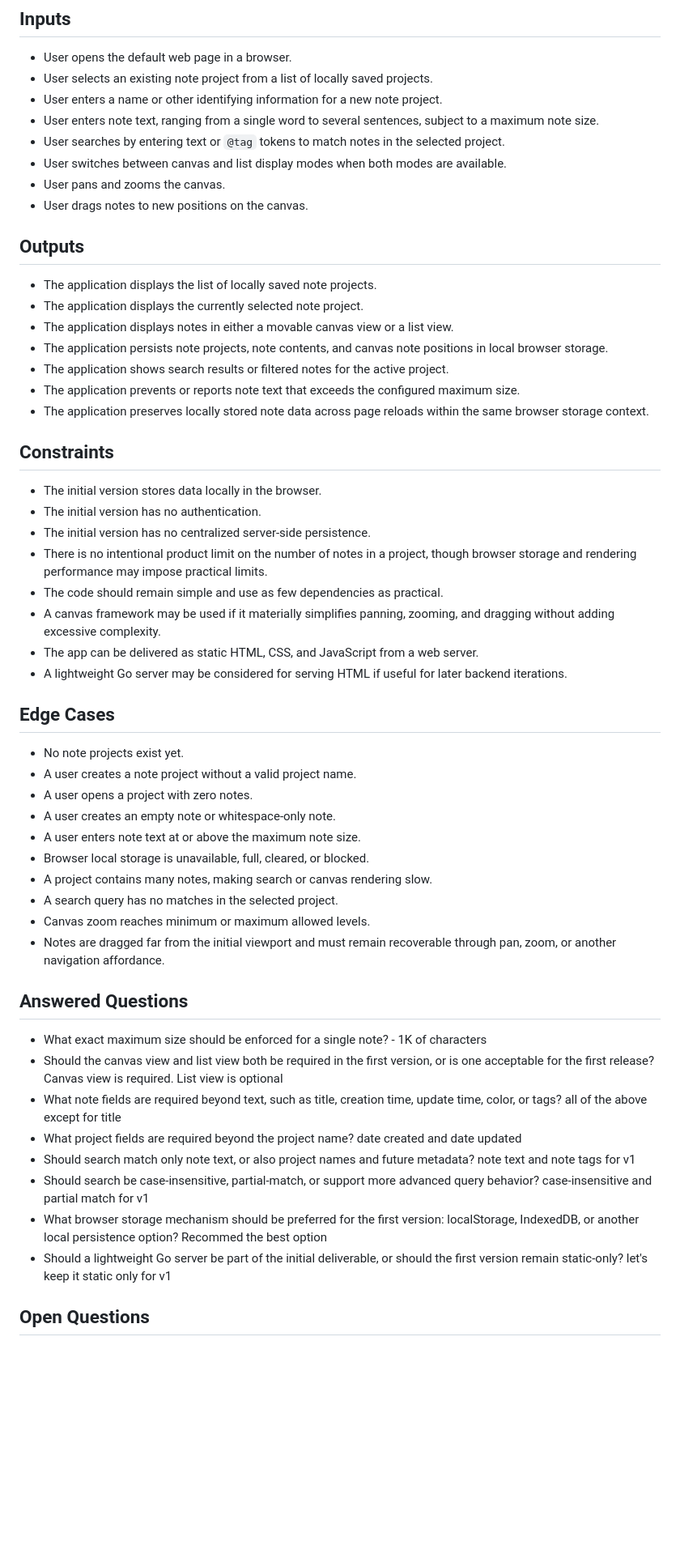
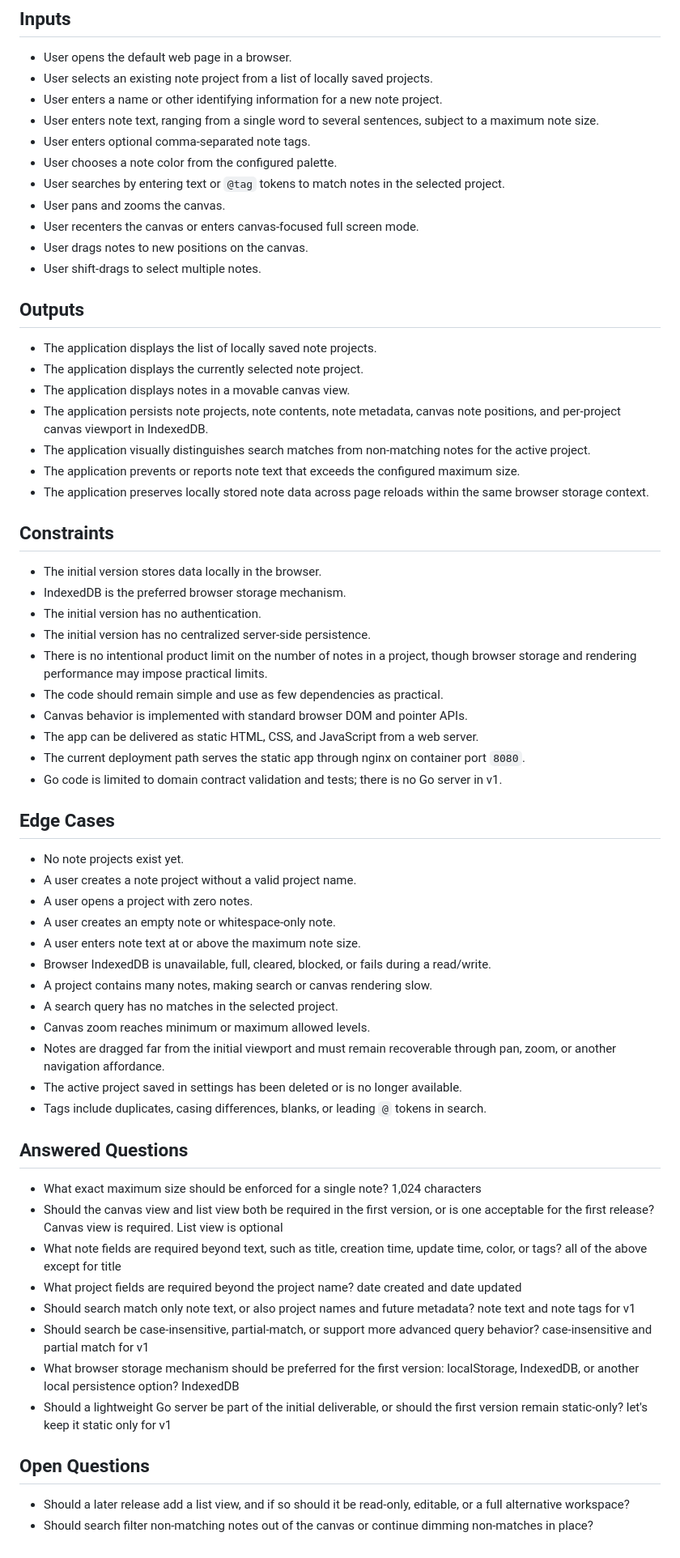
Before and after one commit to dimak72/simple_notes, a Markdown page: PROJECT.md, the part around one of its changes. Shown at 81% size. Rendered like a GitHub page; blank space fills up the shorter version.

```diff
--- a/PROJECT.md
+++ b/PROJECT.md
@@ -38,31 +65,36 @@ The primary user is an individual note taker who wants to capture short text not
 - User selects an existing note project from a list of locally saved projects.
 - User enters a name or other identifying information for a new note project.
 - User enters note text, ranging from a single word to several sentences, subject to a maximum note size.
+- User enters optional comma-separated note tags.
+- User chooses a note color from the configured palette.
 - User searches by entering text or `@tag` tokens to match notes in the selected project.
-- User switches between canvas and list display modes when both modes are available.
 - User pans and zooms the canvas.
+- User recenters the canvas or enters canvas-focused full screen mode.
 - User drags notes to new positions on the canvas.
+- User shift-drags to select multiple notes.
 
 ## Outputs
 
 - The application displays the list of locally saved note projects.
 - The application displays the currently selected note project.
-- The application displays notes in either a movable canvas view or a list view.
-- The application persists note projects, note contents, and canvas note positions in local browser storage.
-- The application shows search results or filtered notes for the active project.
+- The application displays notes in a movable canvas view.
+- The application persists note projects, note contents, note metadata, canvas note positions, and per-project canvas viewport in IndexedDB.
+- The application visually distinguishes search matches from non-matching notes for the active project.
 - The application prevents or reports note text that exceeds the configured maximum size.
 - The application preserves locally stored note data across page reloads within the same browser storage context.
 
 ## Constraints
 
 - The initial version stores data locally in the browser.
+- IndexedDB is the preferred browser storage mechanism.
 - The initial version has no authentication.
 - The initial version has no centralized server-side persistence.
 - There is no intentional product limit on the number of notes in a project, though browser storage and rendering performance may impose practical limits.
 - The code should remain simple and use as few dependencies as practical.
-- A canvas framework may be used if it materially simplifies panning, zooming, and dragging without adding excessive complexity.
+- Canvas behavior is implemented with standard browser DOM and pointer APIs.
 - The app can be delivered as static HTML, CSS, and JavaScript from a web server.
-- A lightweight Go server may be considered for serving HTML if useful for later backend iterations.
+- The current deployment path serves the static app through nginx on container port `8080`.
+- Go code is limited to domain contract validation and tests; there is no Go server in v1.
 
 ## Edge Cases
 
@@ -71,21 +103,26 @@ The primary user is an individual note taker who wants to capture short text not
 - A user opens a project with zero notes.
 - A user creates an empty note or whitespace-only note.
 - A user enters note text at or above the maximum note size.
-- Browser local storage is unavailable, full, cleared, or blocked.
+- Browser IndexedDB is unavailable, full, cleared, blocked, or fails during a read/write.
 - A project contains many notes, making search or canvas rendering slow.
 - A search query has no matches in the selected project.
 - Canvas zoom reaches minimum or maximum allowed levels.
 - Notes are dragged far from the initial viewport and must remain recoverable through pan, zoom, or another navigation affordance.
+- The active project saved in settings has been deleted or is no longer available.
+- Tags include duplicates, casing differences, blanks, or leading `@` tokens in search.
 
 ## Answered Questions
 
-- What exact maximum size should be enforced for a single note? - 1K of characters
+- What exact maximum size should be enforced for a single note? 1,024 characters
 - Should the canvas view and list view both be required in the first version, or is one acceptable for the first release? Canvas view is required. List view is optional
 - What note fields are required beyond text, such as title, creation time, update time, color, or tags? all of the above except for title
 - What project fields are required beyond the project name? date created and date updated
 - Should search match only note text, or also project names and future metadata? note text and note tags for v1
 - Should search be case-insensitive, partial-match, or support more advanced query behavior? case-insensitive and partial match for v1
-- What browser storage mechanism should be preferred for the first version: localStorage, IndexedDB, or another local persistence option? Recommed the best option
+- What browser storage mechanism should be preferred for the first version: localStorage, IndexedDB, or another local persistence option? IndexedDB
 - Should a lightweight Go server be part of the initial deliverable, or should the first version remain static-only? let's keep it static only for v1
 
 ## Open Questions
+
+- Should a later release add a list view, and if so should it be read-only, editable, or a full alternative workspace?
+- Should search filter non-matching notes out of the canvas or continue dimming non-matches in place?
```
Also changed, not shown: other parts of PROJECT.md (+33 -6 lines).
